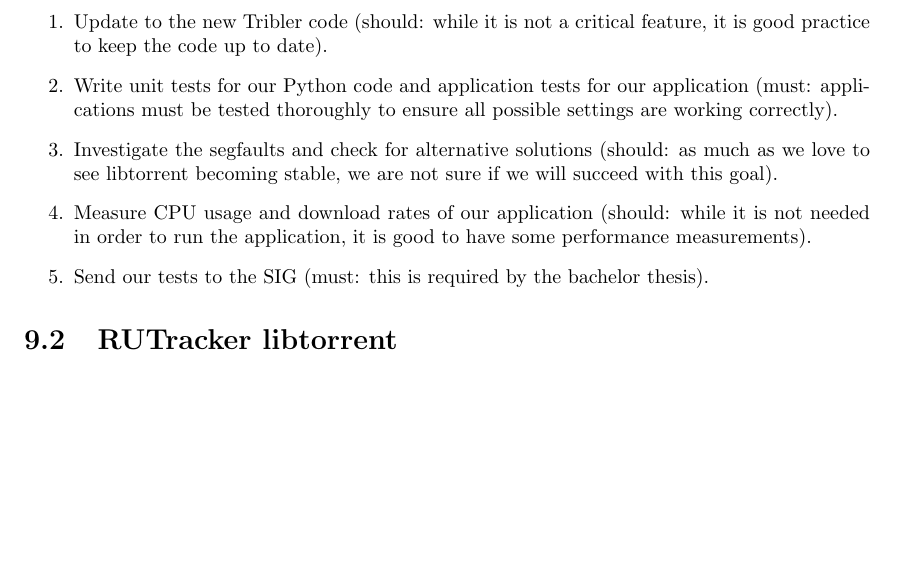
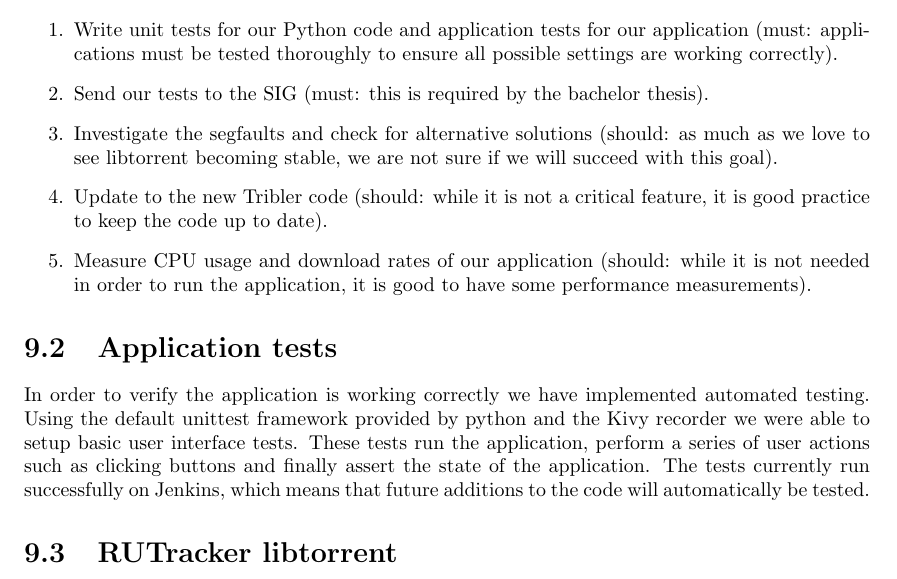
Before and after one commit to rjagerman/AT3, a LaTeX thesis (Reports/report.tex, which reads Reports/scrum/iteration-3/iteration-3.tex): part of page 41 of 51 before the commit and part of page 41 of 52 after it, cut so that both start at the same text, the shorter picture padded with empty space. Compiled offline with pdfLaTeX.

Commit message:
Added section about tests

```diff
--- a/Reports/scrum/iteration-3/iteration-3.tex
+++ b/Reports/scrum/iteration-3/iteration-3.tex
@@ -6,12 +6,15 @@
 		This sprint, we had the following goals:
 
 		\begin{enumerate}
+			\item Write unit tests for our Python code and application tests for our application (must: applications must be tested thoroughly to ensure all possible settings are working correctly).
+			\item Send our tests to the SIG (must: this is required by the bachelor thesis).
+			\item Investigate the segfaults and check for alternative solutions (should: as much as we love to see libtorrent becoming stable, we are not sure if we will succeed with this goal).
 			\item Update to the new Tribler code (should: while it is not a critical feature, it is good practice to keep the code up to date).
-			\item Write unit tests for our Python code and application tests for our application (must: applications must be tested thoroughly to ensure all possible settings are working correctly).
-			\item Investigate the segfaults and check for alternative solutions (should: as much as we love to see libtorrent becoming stable, we are not sure if we will succeed with this goal).
 			\item Measure CPU usage and download rates of our application (should: while it is not needed in order to run the application, it is good to have some performance measurements).
-			\item Send our tests to the SIG (must: this is required by the bachelor thesis).
 		\end{enumerate}
+
+	\section{Application tests}
+		In order to verify the application is working correctly we have implemented automated testing. Using the default unittest framework provided by python and the Kivy recorder we were able to setup basic user interface tests. These tests run the application, perform a series of user actions such as clicking buttons and finally assert the state of the application. The tests currently run successfully on Jenkins, which means that future additions to the code will automatically be tested.
 
 	\section{RUTracker libtorrent}
 		Since we would like to have a stable libtorrent library that downloads a torrent without segmentation faults, we decided to try out the libtorrent that Jaap used in his Bachelor thesis. This is an older version of libtorrent but has proven to be successful in his project. Jaap provided us with a link to a GitHub page that contains instructions on how to build libtorrent from source (https://github.com/pepibumur/Torrent-Movies). This libtorrent version is used in an Android application called RUTracker, an Android application that allows users to download and upload torrent files in the background. We thought it would be a good idea to try out this libtorrent because it seemed to be quite stable.
```
